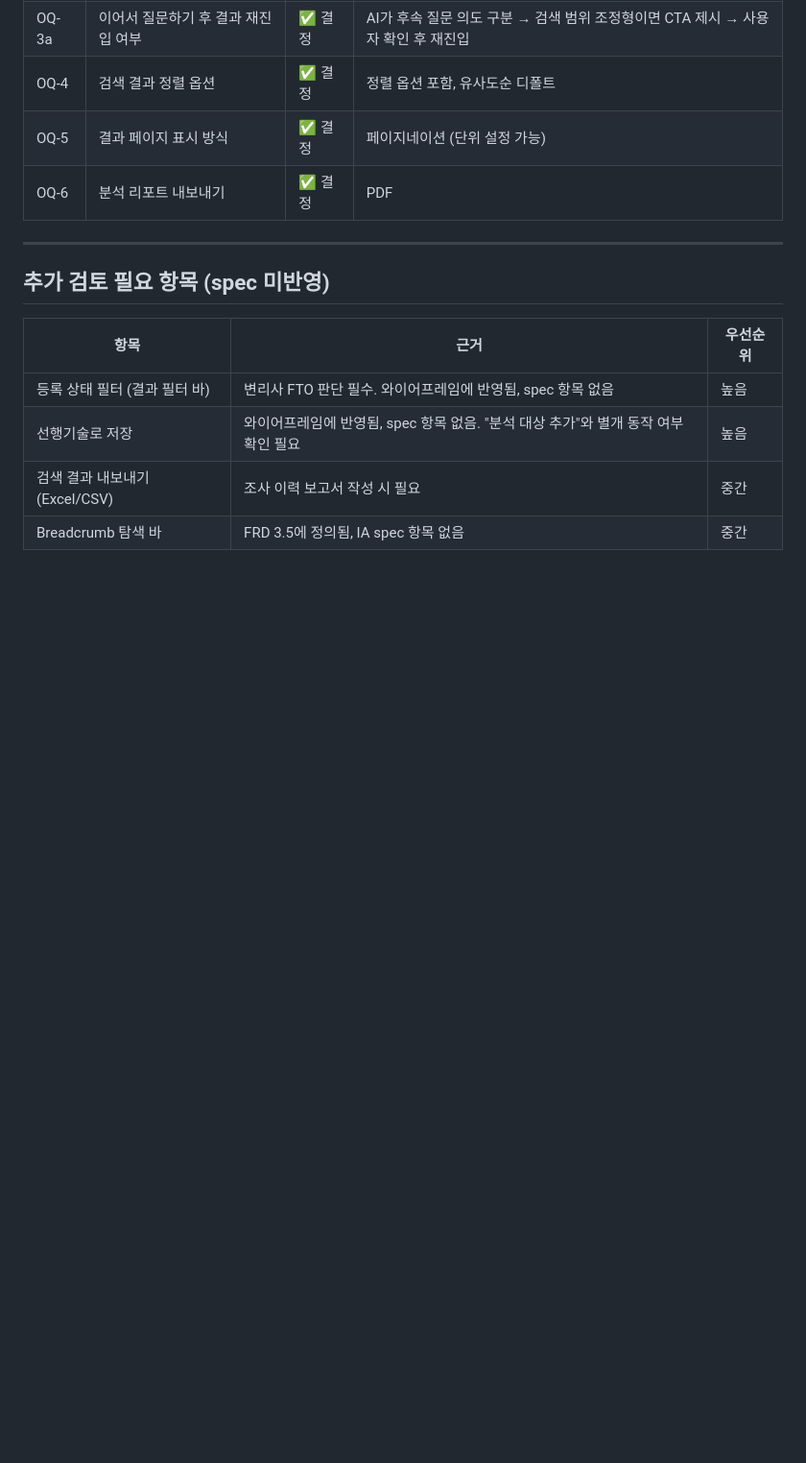
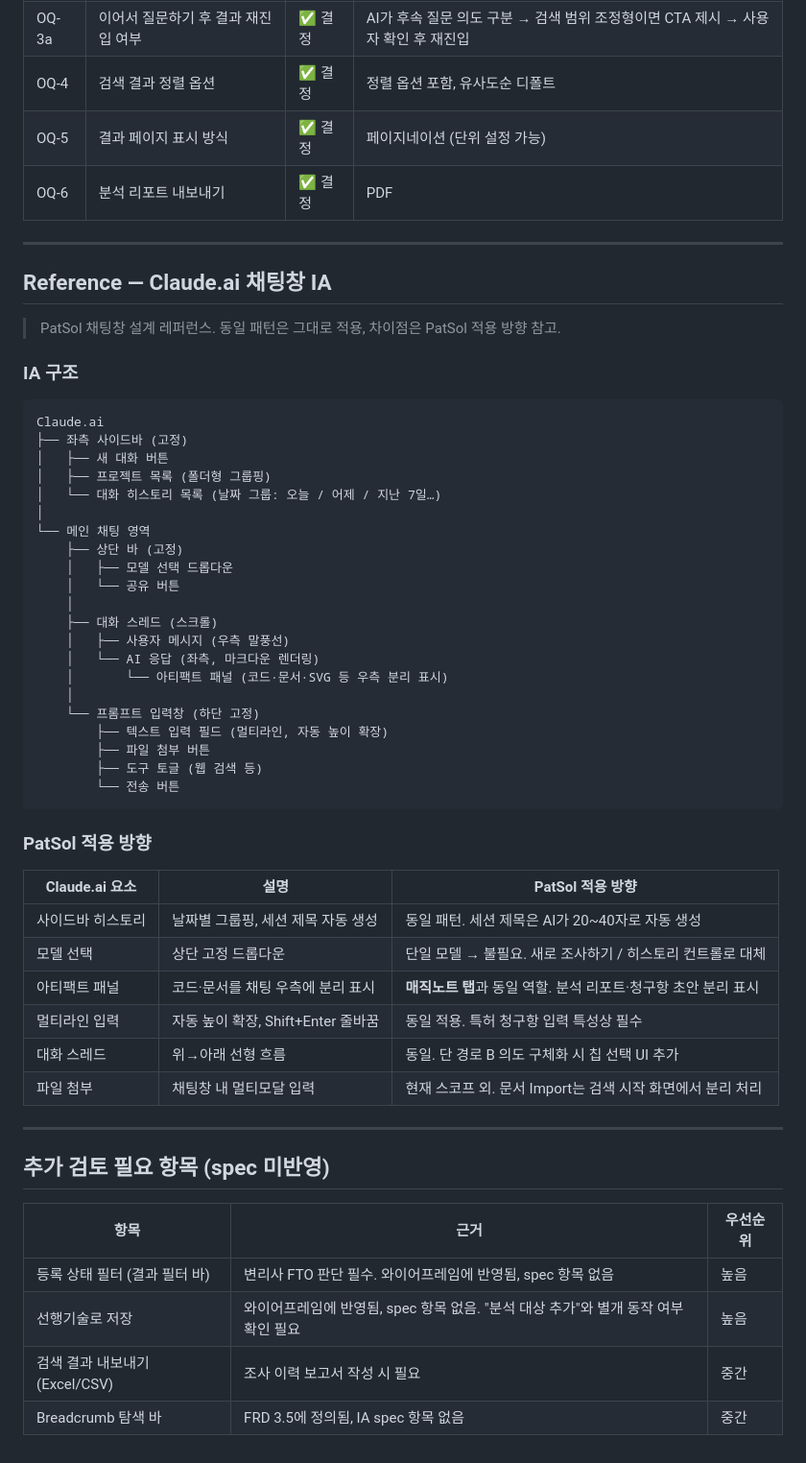
Before and after one commit to lgh0829/my-repo-name, a Markdown page: ps-308/ia_spec-v0.1.md, the part around one of its changes. Shown at 96% size. Rendered like a GitHub page; blank space fills up the shorter version.

Commit message:
ia_spec v0.1: 채팅창 패널 IA(2.3.4) 및 Claude.ai 레퍼런스 섹션 추가
- 2.3.4 채팅창 패널: 탭 전환·패널 컨트롤·검색 의도 요약·AI 메시지 유형·프롬프트 입력창 spec 추가
- Reference: Claude.ai 채팅창 IA 구조 및 PatSol 적용 방향 정리
- 수정일 2026-03-05로 업데이트

Co-Authored-By: Claude Sonnet 4.6 <noreply@anthropic.com>

````diff
--- a/ps-308/ia_spec-v0.1.md
+++ b/ps-308/ia_spec-v0.1.md
@@ -140,6 +154,49 @@ tags:
 
 ---
 
+## Reference — Claude.ai 채팅창 IA
+
+> PatSol 채팅창 설계 레퍼런스. 동일 패턴은 그대로 적용, 차이점은 PatSol 적용 방향 참고.
+
+### IA 구조
+
+```
+Claude.ai
+├── 좌측 사이드바 (고정)
+│   ├── 새 대화 버튼
+│   ├── 프로젝트 목록 (폴더형 그룹핑)
+│   └── 대화 히스토리 목록 (날짜 그룹: 오늘 / 어제 / 지난 7일…)
+│
+└── 메인 채팅 영역
+    ├── 상단 바 (고정)
+    │   ├── 모델 선택 드롭다운
+    │   └── 공유 버튼
+    │
+    ├── 대화 스레드 (스크롤)
+    │   ├── 사용자 메시지 (우측 말풍선)
+    │   └── AI 응답 (좌측, 마크다운 렌더링)
+    │       └── 아티팩트 패널 (코드·문서·SVG 등 우측 분리 표시)
+    │
+    └── 프롬프트 입력창 (하단 고정)
+        ├── 텍스트 입력 필드 (멀티라인, 자동 높이 확장)
+        ├── 파일 첨부 버튼
+        ├── 도구 토글 (웹 검색 등)
+        └── 전송 버튼
+```
+
+### PatSol 적용 방향
+
+| Claude.ai 요소 | 설명 | PatSol 적용 방향 |
+|---|---|---|
+| 사이드바 히스토리 | 날짜별 그룹핑, 세션 제목 자동 생성 | 동일 패턴. 세션 제목은 AI가 20~40자로 자동 생성 |
+| 모델 선택 | 상단 고정 드롭다운 | 단일 모델 → 불필요. 새로 조사하기 / 히스토리 컨트롤로 대체 |
+| 아티팩트 패널 | 코드·문서를 채팅 우측에 분리 표시 | **매직노트 탭**과 동일 역할. 분석 리포트·청구항 초안 분리 표시 |
+| 멀티라인 입력 | 자동 높이 확장, Shift+Enter 줄바꿈 | 동일 적용. 특허 청구항 입력 특성상 필수 |
+| 대화 스레드 | 위→아래 선형 흐름 | 동일. 단 경로 B 의도 구체화 시 칩 선택 UI 추가 |
+| 파일 첨부 | 채팅창 내 멀티모달 입력 | 현재 스코프 외. 문서 Import는 검색 시작 화면에서 분리 처리 |
+
+---
+
 ## 추가 검토 필요 항목 (spec 미반영)
 
 | 항목 | 근거 | 우선순위 |
````
Also changed, not shown: other parts of ps-308/ia_spec-v0.1.md (+21 -7 lines).
